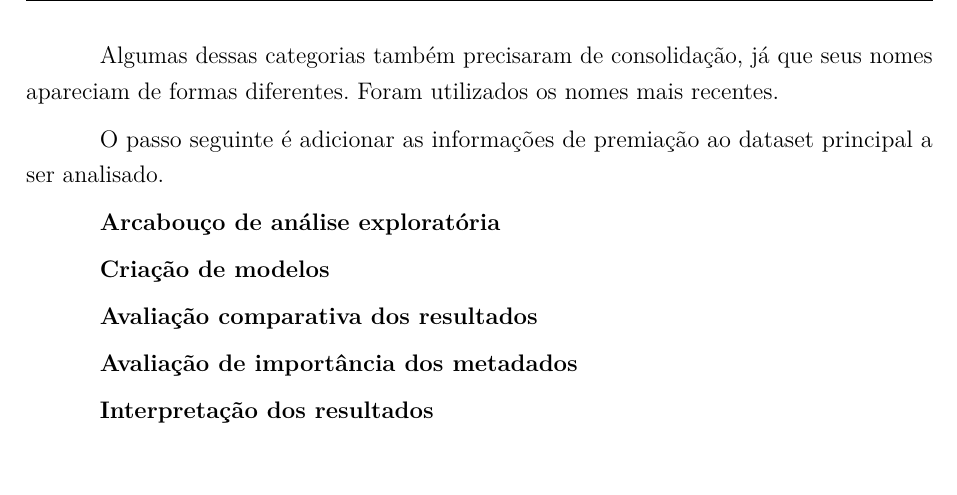
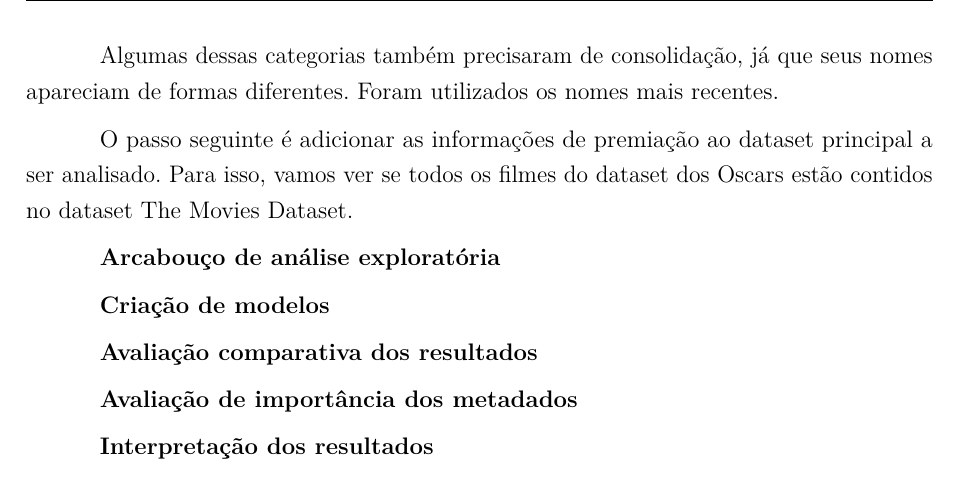
Before and after one commit to martinhohoff/mba_tcc, a LaTeX thesis (TCC.tex, which reads Cap2-Metodologia.tex): part of page 22 of 26, cut so that both start at the same text, the shorter picture padded with empty space. Compiled offline with pdfLaTeX.

Commit message:
more chapter 3

```diff
--- a/Cap2-Metodologia.tex
+++ b/Cap2-Metodologia.tex
@@ -98,7 +98,7 @@
 
             Algumas dessas categorias também precisaram de consolidação, já que seus nomes apareciam de formas diferentes. Foram utilizados os nomes mais recentes.
 
-            O passo seguinte é adicionar as informações de premiação ao dataset principal a ser analisado.
+            O passo seguinte é adicionar as informações de premiação ao dataset principal a ser analisado. Para isso, vamos ver se todos os filmes do dataset dos Oscars estão contidos no dataset The Movies Dataset.
 
             \textbf{Arcabouço de análise exploratória}
 
```
